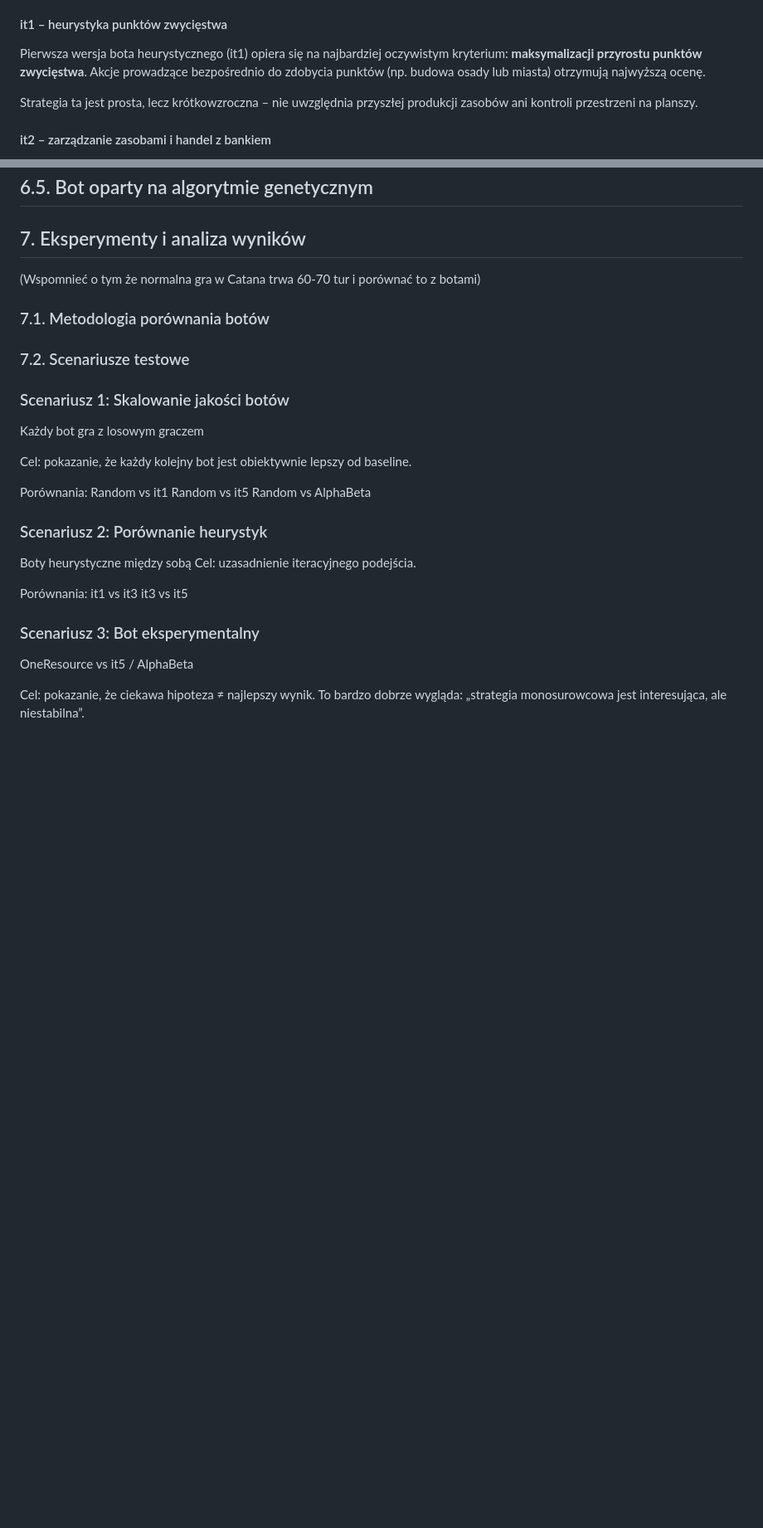
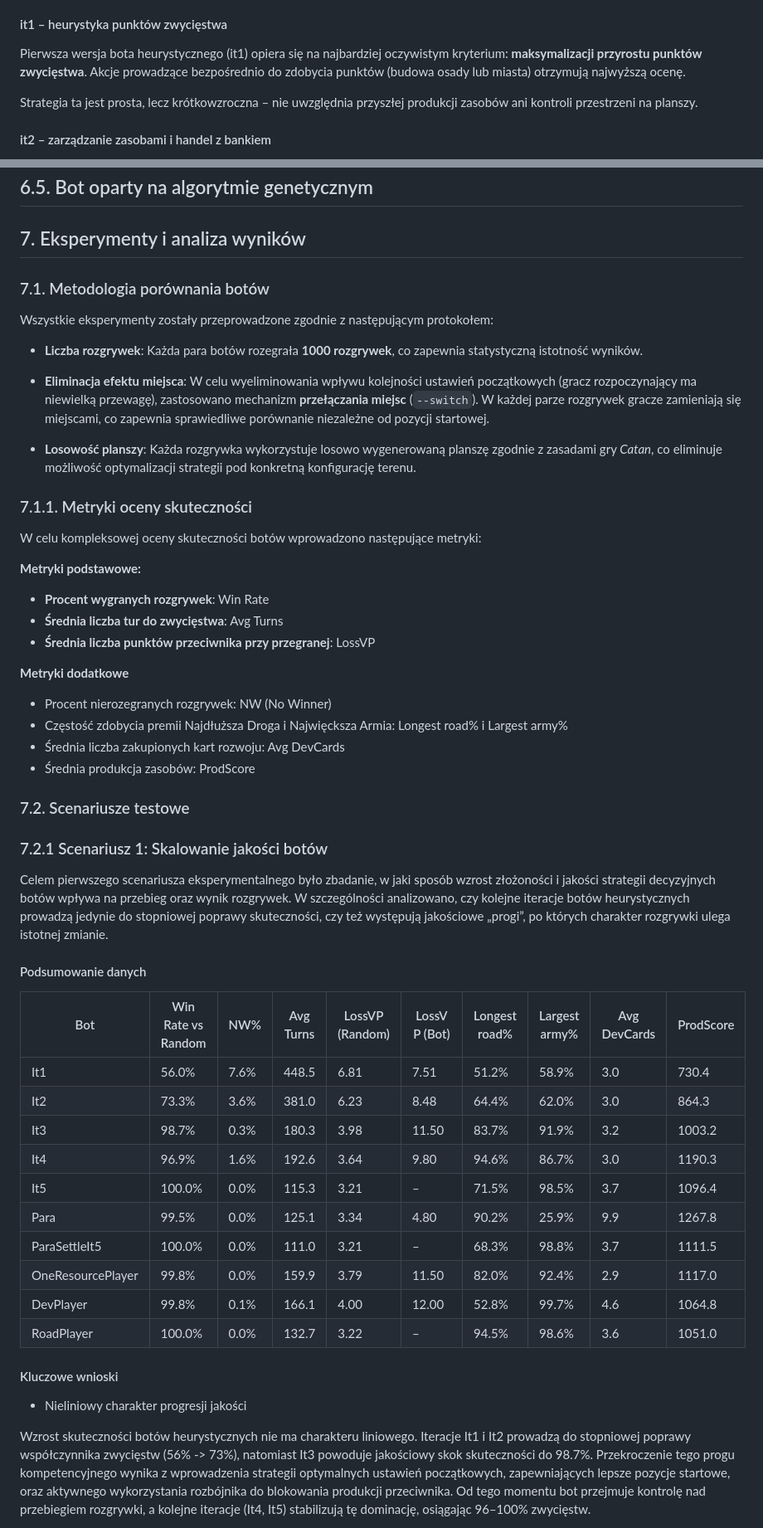
Before and after one commit to FerrisOfficial/CatanAPI, a Markdown page: docs/thesis.md, 2 parts joined by grey strips. Shown at 83% size. GitHub-like rendering; blank space fills up the shorter version.

Commit message:
add new metrics and chapters to thesis

```diff
--- a/docs/thesis.md
+++ b/docs/thesis.md
@@ -281,7 +283,7 @@ Proces projektowania botów heurystycznych przebiegał iteracyjnie. Każda kolej
 
 #### it1 – heurystyka punktów zwycięstwa
 
-Pierwsza wersja bota heurystycznego (it1) opiera się na najbardziej oczywistym kryterium: **maksymalizacji przyrostu punktów zwycięstwa**. Akcje prowadzące bezpośrednio do zdobycia punktów (np. budowa osady lub miasta) otrzymują najwyższą ocenę.
+Pierwsza wersja bota heurystycznego (it1) opiera się na najbardziej oczywistym kryterium: **maksymalizacji przyrostu punktów zwycięstwa**. Akcje prowadzące bezpośrednio do zdobycia punktów (budowa osady lub miasta) otrzymują najwyższą ocenę.
 
 Strategia ta jest prosta, lecz krótkowzroczna – nie uwzględnia przyszłej produkcji zasobów ani kontroli przestrzeni na planszy.
 
@@ -526,34 +526,55 @@ Strategia RoadPlayer jest **wrażliwa na ograniczenia przestrzenne planszy**. Sk
 ## 6.5. Bot oparty na algorytmie genetycznym
 
 ## 7. Eksperymenty i analiza wyników
-(Wspomnieć o tym że normalna gra w Catana trwa 60-70 tur i porównać to z botami)
+
 ### 7.1. Metodologia porównania botów
+
+Wszystkie eksperymenty zostały przeprowadzone zgodnie z następującym protokołem:
+
+- **Liczba rozgrywek**: Każda para botów rozegrała **1000 rozgrywek**, co zapewnia statystyczną istotność wyników.
+
+- **Eliminacja efektu miejsca**: W celu wyeliminowania wpływu kolejności ustawień początkowych (gracz rozpoczynający ma niewielką przewagę), zastosowano mechanizm **przełączania miejsc** (`--switch`). W każdej parze rozgrywek gracze zamieniają się miejscami, co zapewnia sprawiedliwe porównanie niezależne od pozycji startowej.
+
+- **Losowość planszy**: Każda rozgrywka wykorzystuje losowo wygenerowaną planszę zgodnie z zasadami gry *Catan*, co eliminuje możliwość optymalizacji strategii pod konkretną konfigurację terenu.
+
+### 7.1.1. Metryki oceny skuteczności
+
+W celu kompleksowej oceny skuteczności botów wprowadzono następujące metryki:
+
+**Metryki podstawowe:**
+- **Procent wygranych rozgrywek**: Win Rate
+- **Średnia liczba tur do zwycięstwa**: Avg Turns
+- **Średnia liczba punktów przeciwnika przy przegranej**: LossVP
+
+**Metryki dodatkowe**
+- Procent nierozegranych rozgrywek: NW (No Winner)
+- Częstość zdobycia premii Najdłuższa Droga i Najwięcksza Armia: Longest road% i Largest army%
+- Średnia liczba zakupionych kart rozwoju: Avg DevCards
+- Średnia produkcja zasobów: ProdScore
+
 ### 7.2. Scenariusze testowe
-### Scenariusz 1: Skalowanie jakości botów
-Każdy bot gra z losowym graczem
 
-Cel:
-pokazanie, że każdy kolejny bot jest obiektywnie lepszy od baseline.
+### 7.2.1 Scenariusz 1: Skalowanie jakości botów
 
-Porównania:
-Random vs it1
-Random vs it5
-Random vs AlphaBeta
+Celem pierwszego scenariusza eksperymentalnego było zbadanie, w jaki sposób wzrost złożoności i jakości strategii decyzyjnych botów wpływa na przebieg oraz wynik rozgrywek. W szczególności analizowano, czy kolejne iteracje botów heurystycznych prowadzą jedynie do stopniowej poprawy skuteczności, czy też występują jakościowe „progi”, po których charakter rozgrywki ulega istotnej zmianie.
 
-### Scenariusz 2: Porównanie heurystyk
-Boty heurystyczne między sobą
-Cel:
-uzasadnienie iteracyjnego podejścia.
+#### Podsumowanie danych
 
-Porównania:
-it1 vs it3
-it3 vs it5
+| Bot | Win Rate vs Random | NW% | Avg Turns | LossVP (Random) | LossVP (Bot) | Longest road% | Largest army% | Avg DevCards | ProdScore |
+|-----|-------------------|-----|-----------|-----------------|--------------|---------------|---------------|--------------|-----------|
+| It1 | 56.0% | 7.6% | 448.5 | 6.81 | 7.51 | 51.2% | 58.9% | 3.0 | 730.4 |
+| It2 | 73.3% | 3.6% | 381.0 | 6.23 | 8.48 | 64.4% | 62.0% | 3.0 | 864.3 |
+| It3 | 98.7% | 0.3% | 180.3 | 3.98 | 11.50 | 83.7% | 91.9% | 3.2 | 1003.2 |
+| It4 | 96.9% | 1.6% | 192.6 | 3.64 | 9.80 | 94.6% | 86.7% | 3.0 | 1190.3 |
+| It5 | 100.0% | 0.0% | 115.3 | 3.21 | – | 71.5% | 98.5% | 3.7 | 1096.4 |
+| Para | 99.5% | 0.0% | 125.1 | 3.34 | 4.80 | 90.2% | 25.9% | 9.9 | 1267.8 |
+| ParaSettleIt5 | 100.0% | 0.0% | 111.0 | 3.21 | – | 68.3% | 98.8% | 3.7 | 1111.5 |
+| OneResourcePlayer | 99.8% | 0.0% | 159.9 | 3.79 | 11.50 | 82.0% | 92.4% | 2.9 | 1117.0 |
+| DevPlayer | 99.8% | 0.1% | 166.1 | 4.00 | 12.00 | 52.8% | 99.7% | 4.6 | 1064.8 |
+| RoadPlayer | 100.0% | 0.0% | 132.7 | 3.22 | – | 94.5% | 98.6% | 3.6 | 1051.0 |
 
-### Scenariusz 3: Bot eksperymentalny
-OneResource vs it5 / AlphaBeta
+#### Kluczowe wnioski
+- Nieliniowy charakter progresji jakości
 
-Cel:
-pokazanie, że ciekawa hipoteza ≠ najlepszy wynik.
-To bardzo dobrze wygląda:
-„strategia monosurowcowa jest interesująca, ale niestabilna”.
+Wzrost skuteczności botów heurystycznych nie ma charakteru liniowego. Iteracje It1 i It2 prowadzą do stopniowej poprawy współczynnika zwycięstw (56% -> 73%), natomiast It3 powoduje jakościowy skok skuteczności do 98.7%. Przekroczenie tego progu kompetencyjnego wynika z wprowadzenia strategii optymalnych ustawień początkowych, zapewniających lepsze pozycje startowe, oraz aktywnego wykorzystania rozbójnika do blokowania produkcji przeciwnika. Od tego momentu bot przejmuje kontrolę nad przebiegiem rozgrywki, a kolejne iteracje (It4, It5) stabilizują tę dominację, osiągając 96–100% zwycięstw.
 
```
Also changed, not shown: other parts of docs/thesis.md (+77 -28 lines), docs/analiza_wynikow_scenariusz1.md (added, +235 -0 lines), plots/1_progression.png (added), 2 other files.
